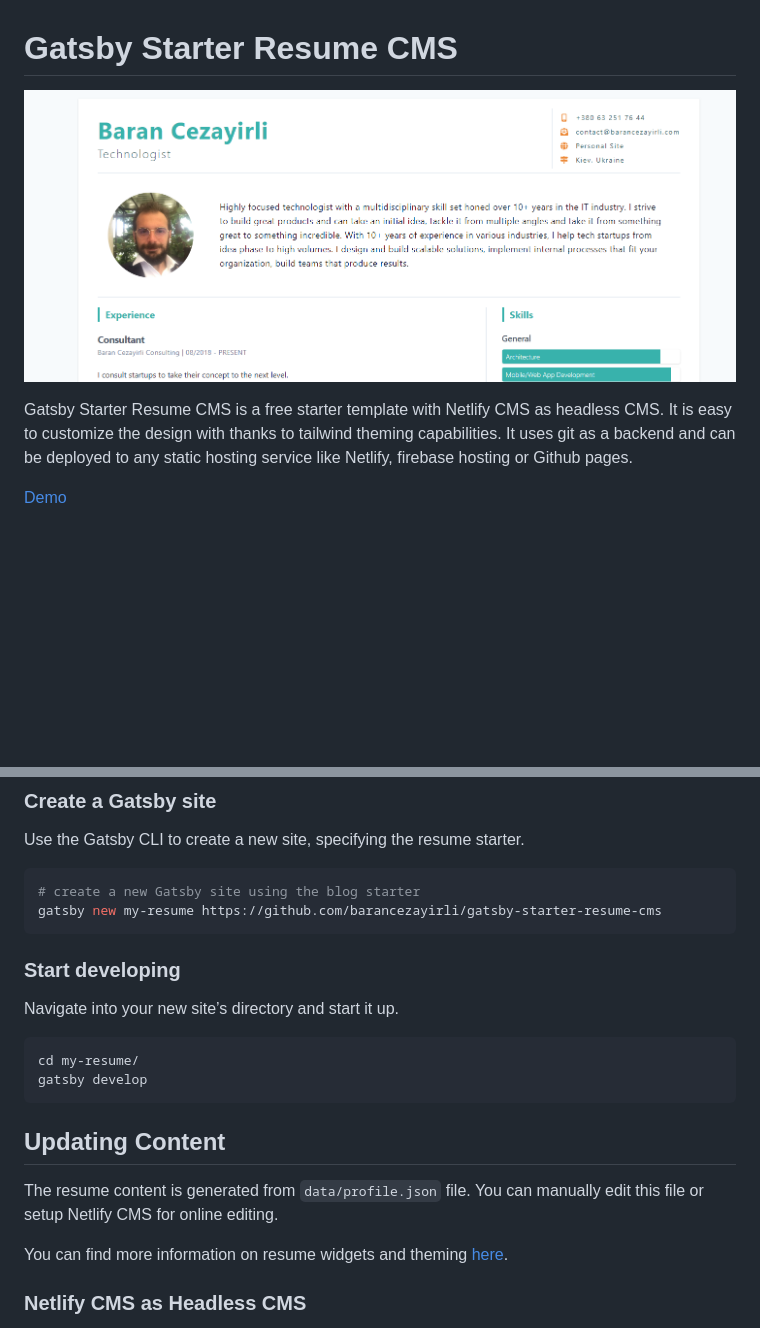
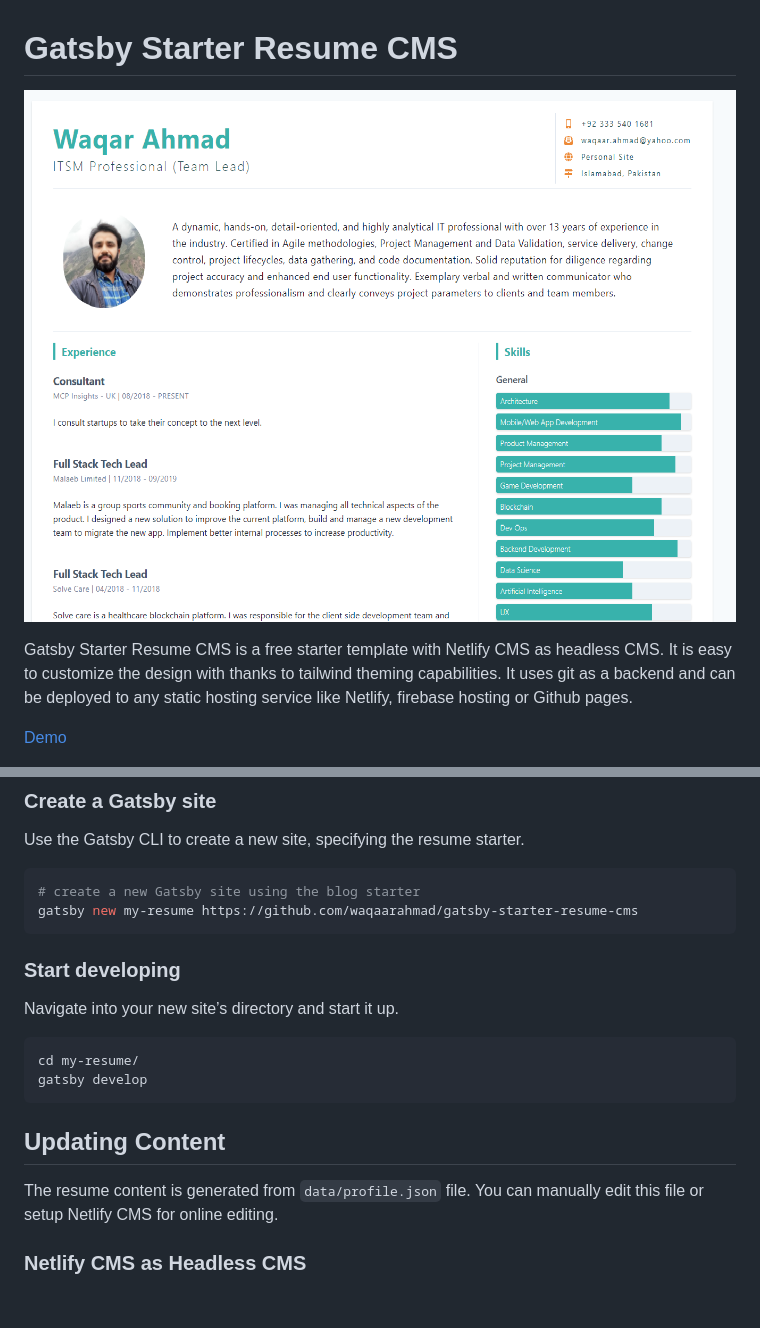
Before and after one commit to WaqaarAhmad/GatsbyResume, a Markdown page: README.md, 2 parts joined by grey strips. GitHub-like rendering; pictures changed too: preview.png; blank space fills up the shorter version.

````diff
--- a/README.md
+++ b/README.md
@@ -29,7 +29,7 @@ Use the Gatsby CLI to create a new site, specifying the resume starter.
 
 ```shell
 # create a new Gatsby site using the blog starter
-gatsby new my-resume https://github.com/barancezayirli/gatsby-starter-resume-cms
+gatsby new my-resume https://github.com/waqaarahmad/gatsby-starter-resume-cms
 ```
 
 ### Start developing
@@ -45,7 +45,6 @@ gatsby develop
 
 The resume content is generated from `data/profile.json` file. You can manually edit this file or setup Netlify CMS for online editing.
 
-You can find more information on resume widgets and theming [here](https://barancezayirli.com/free-gatsby-resume-starter-with-netlify-cms/#customization).
 
 ### Netlify CMS as Headless CMS
 
````
Also changed, not shown: other parts of README.md (+2 -2 lines), static/profile.jpg, 6 other files.
